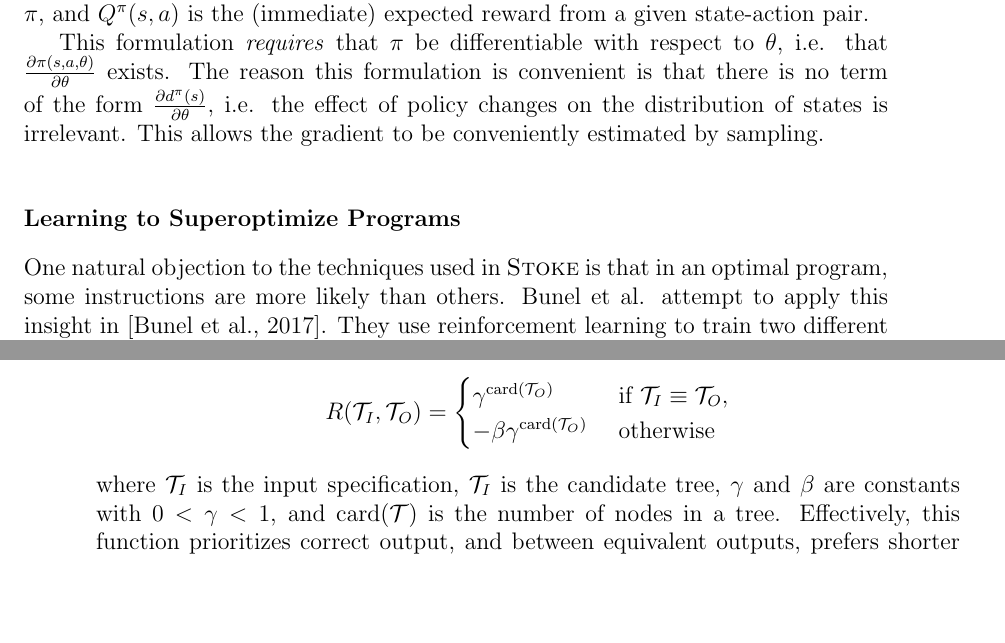
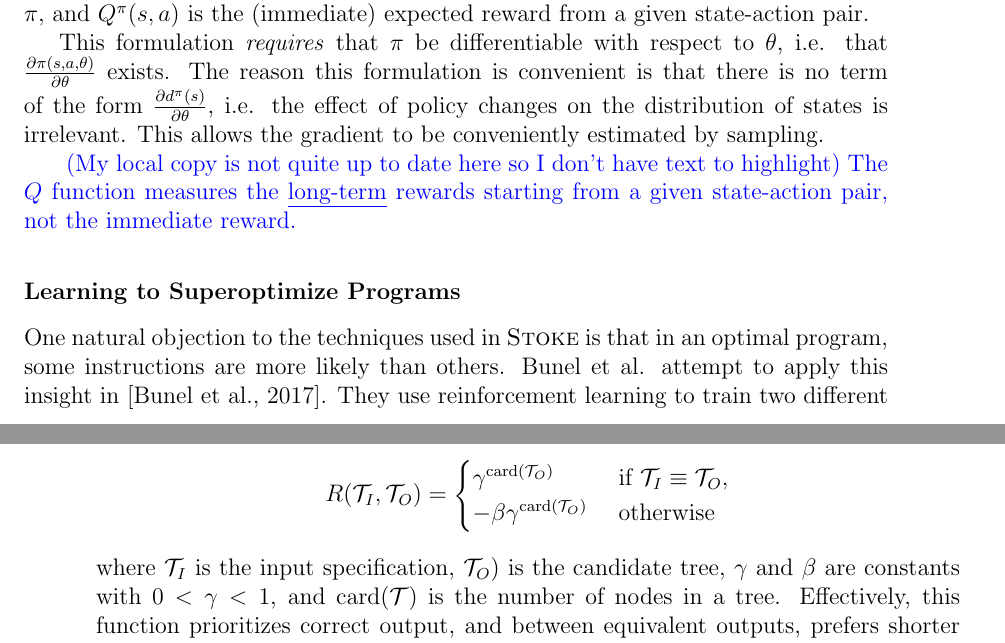
Before and after one commit to elijahwheelock/thesis, a LaTeX thesis (thesis.tex): two parts of pages 22 and 23 of 29, joined at a grey line, cut so that both start at the same text, the shorter picture padded with empty space. Compiled offline with pdfLaTeX.

Commit message:
merge comments

```diff
--- a/thesis.tex
+++ b/thesis.tex
@@ -515,6 +515,8 @@ This formulation \textit{requires} that $\pi$ be differentiable with respect to
 The reason this formulation is convenient is that there is no term of the form $\frac{\partial d^\pi(s)}{\partial \theta}$, i.e. the effect of policy changes on the distribution of states is irrelevant.
 This allows the gradient to be conveniently estimated by sampling.  % <- ask Greg to please clarify
 
+\comment{}{(My local copy is not quite up to date here so I don't have text to highlight) The $Q$ function measures the \emph{long-term} rewards starting from a given state-action pair, not the immediate reward.}
+
 \subsubsection{Learning to Superoptimize Programs}
 % Augment \textsc{Stoke} by using reinforcement learning to improve the distribution of proposed mutations.
 % two different techniques: learning bias and multilayer perceptron
@@ -548,7 +550,8 @@ They train the system using the following reward function:
          \\ -\beta\gamma^{\text{card}(\mathcal{T}_O)} & \text{ otherwise}
         \end{cases}
 \] % explain equivalence relation
-where $\mathcal{T}_I$ is the input specification, $\mathcal{T}_I$ is the candidate tree, $\gamma$ and $\beta$ are constants with $0 < \gamma < 1$, and $\text{card}(\mathcal{T})$ is the number of nodes in a tree.
+where $\mathcal{T}_I$ is the input specification, $\mathcal{T}_O)$ is the candidate tree, $\gamma$ and $\beta$ are constants with $0 < \gamma < 1$, and $\text{card}(\mathcal{T})$ is the number of nodes in a tree.
+%\comment{$\mathcal{T}_I$}{I assume this is meant to be $\mathcal{T}_O$}
 Effectively, this function prioritizes correct output, and between equivalent outputs, prefers shorter ones.
 They use an additional loss function when training the encoder which attempts to force equivalent expressions to have similar encodings, given by
 \[
```
